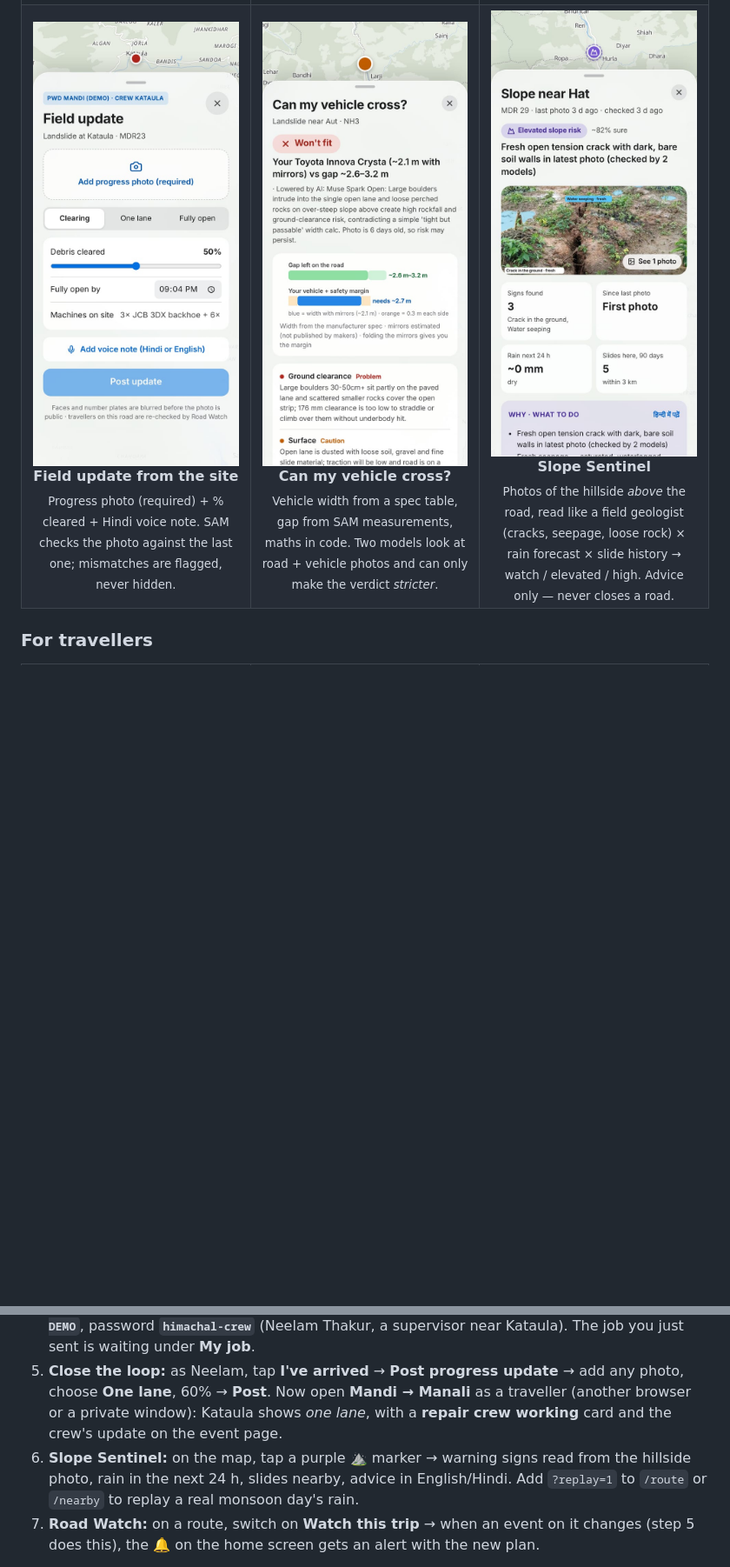
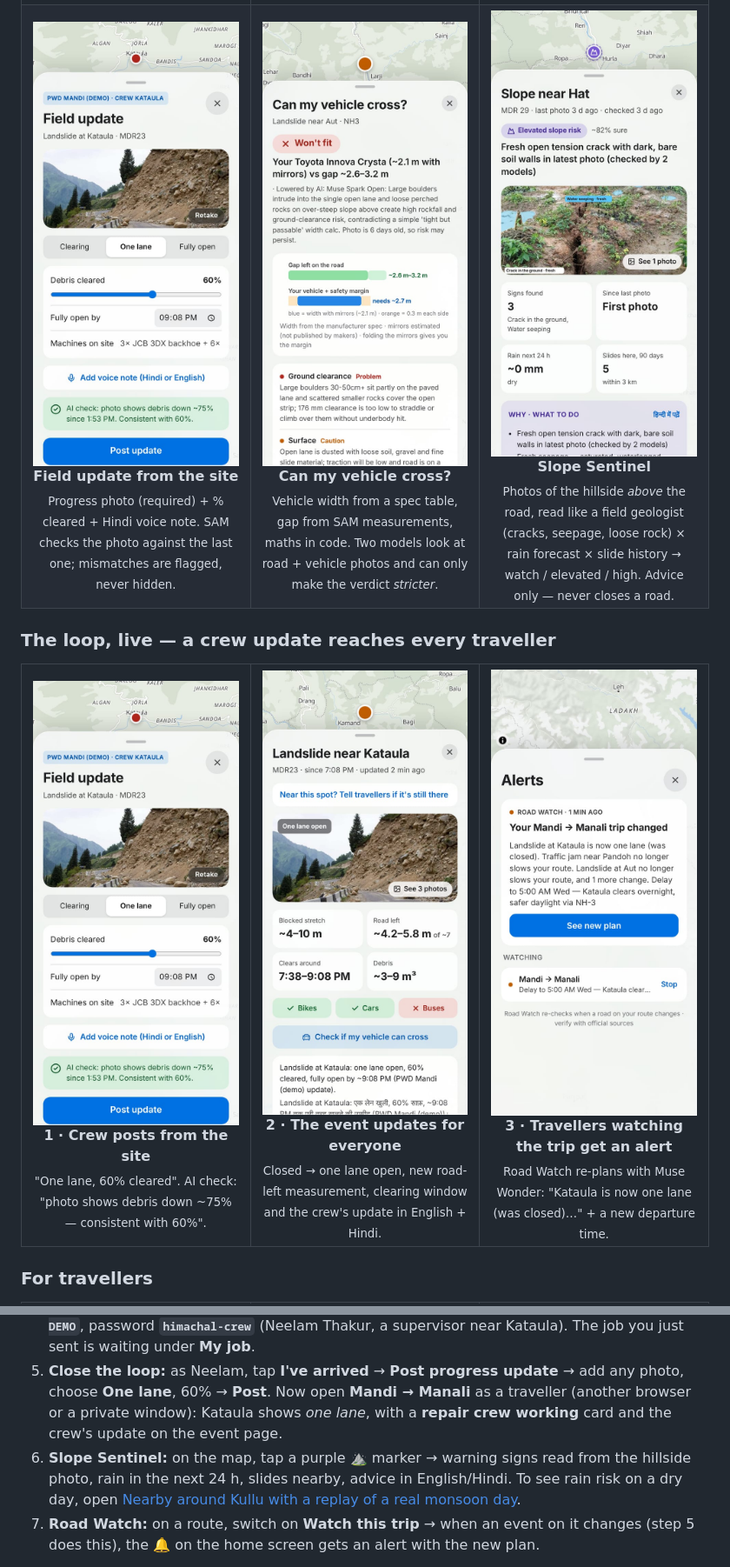
Before and after one commit to DhruvKaushik-IIIT/PATHFINDER, a Markdown page: README.md, 2 parts joined by grey strips. Shown at 87% size. GitHub-like rendering; pictures changed too: docs/screenshots/12-field-update.jpg, docs/screenshots/13-event-after-crew-update.jpg (added), docs/screenshots/14-road-watch-alert.jpg (added); blank space fills up the shorter version.

Commit message:
README: live loop screenshots (crew update → event → Road Watch alert), rain replay link

```diff
--- a/README.md
+++ b/README.md
@@ -133,6 +133,16 @@ flowchart LR
 </tr>
 </table>
 
+### The loop, live — a crew update reaches every traveller
+
+<table>
+<tr>
+<td width="33%" align="center"><img src="docs/screenshots/12-field-update.jpg" width="240" alt="Crew posts a field update"/><br/><b>1 · Crew posts from the site</b><br/><sub>"One lane, 60% cleared". AI check: "photo shows debris down ~75% — consistent with 60%".</sub></td>
+<td width="33%" align="center"><img src="docs/screenshots/13-event-after-crew-update.jpg" width="240" alt="Event updated for travellers"/><br/><b>2 · The event updates for everyone</b><br/><sub>Closed → one lane open, new road-left measurement, clearing window and the crew's update in English + Hindi.</sub></td>
+<td width="33%" align="center"><img src="docs/screenshots/14-road-watch-alert.jpg" width="240" alt="Road Watch alert"/><br/><b>3 · Travellers watching the trip get an alert</b><br/><sub>Road Watch re-plans with Muse Wonder: "Kataula is now one lane (was closed)…" + a new departure time.</sub></td>
+</tr>
+</table>
+
 ### For travellers
 
 <table>
@@ -253,7 +267,7 @@ Next.js 15 (App Router) + TypeScript on **Vercel** · **Supabase** (Postgres + P
 3. **District office:** go to `/official/login` → **PWD / district office** → choose **Mandi** → Department ID **`PWD-MANDI-DEMO`**, password **`himachal-demo`**. Scroll to the crew card → **Landslide at Kataula · Build crew** → **Approve & send**.
 4. **On-site crew:** sign out → `/official/login` → **On-site crew member** → Crew ID **`CREW-MANDI-DEMO`**, password **`himachal-crew`** (Neelam Thakur, a supervisor near Kataula). The job you just sent is waiting under **My job**.
 5. **Close the loop:** as Neelam, tap **I've arrived** → **Post progress update** → add any photo, choose **One lane**, 60% → **Post**. Now open **Mandi → Manali** as a traveller (another browser or a private window): Kataula shows *one lane*, with a **repair crew working** card and the crew's update on the event page.
-6. **Slope Sentinel:** on the map, tap a purple ⛰ marker → warning signs read from the hillside photo, rain in the next 24 h, slides nearby, advice in English/Hindi. Add `?replay=1` to `/route` or `/nearby` to replay a real monsoon day's rain.
+6. **Slope Sentinel:** on the map, tap a purple ⛰ marker → warning signs read from the hillside photo, rain in the next 24 h, slides nearby, advice in English/Hindi. To see rain risk on a dry day, open [Nearby around Kullu with a replay of a real monsoon day](https://pathfinder1-ten.vercel.app/nearby?lat=31.957&lng=77.109&name=Kullu&r=25&replay=1).
 7. **Road Watch:** on a route, switch on **Watch this trip** → when an event on it changes (step 5 does this), the 🔔 on the home screen gets an alert with the new plan.
 
 More to poke at: **Nearby** (radius 5–50 km + AI summary) · **Share alert card** on any event · [`/verification`](https://pathfinder1-ten.vercel.app/verification) (how often the two AI models agree) · **Me** (scout points and badges) · `/himachal` (top 10 problems across the state).
```
Also changed, not shown: other parts of README.md (+5 -1 lines), docs/screenshots/15-rain-risk-replay.jpg (added).
